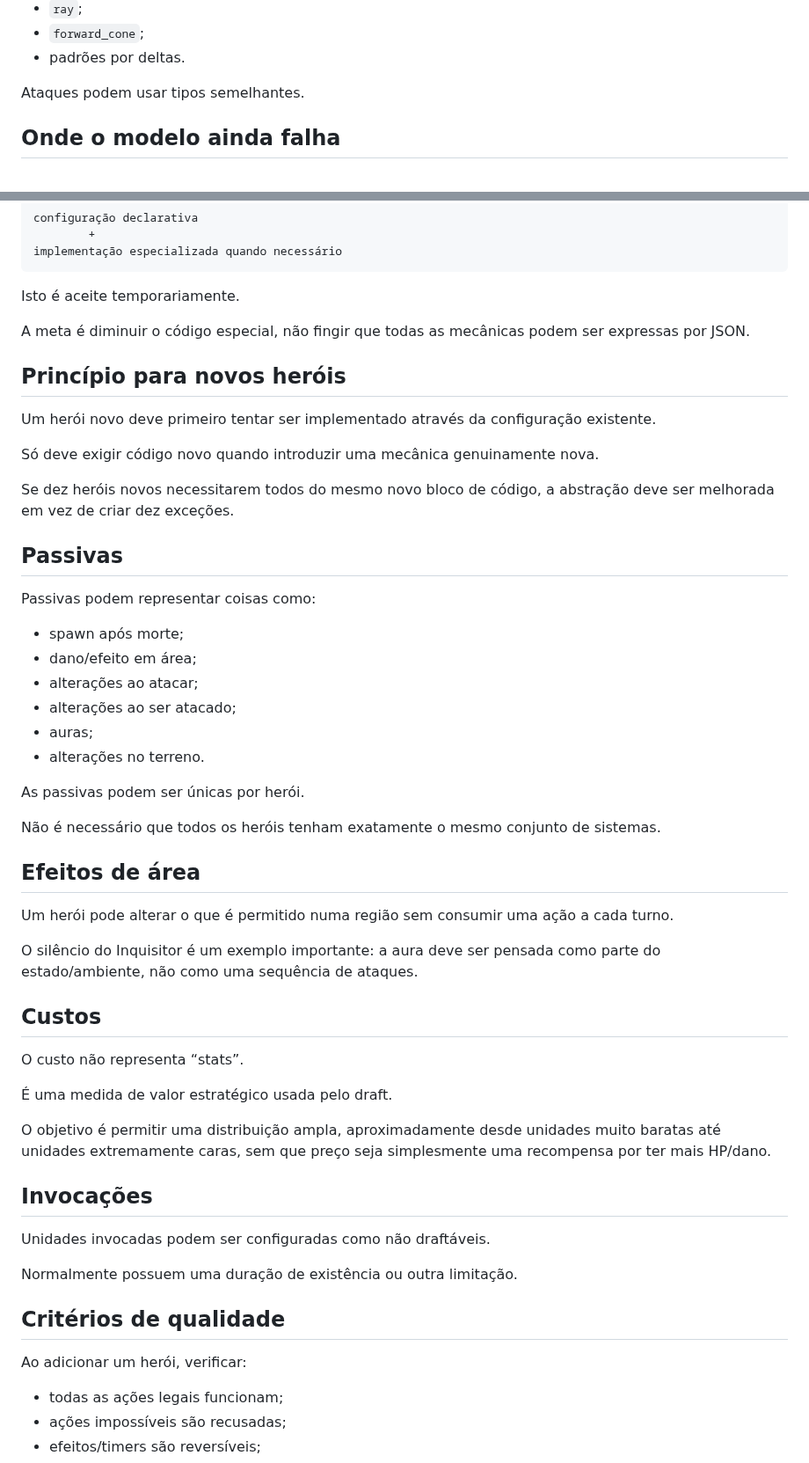
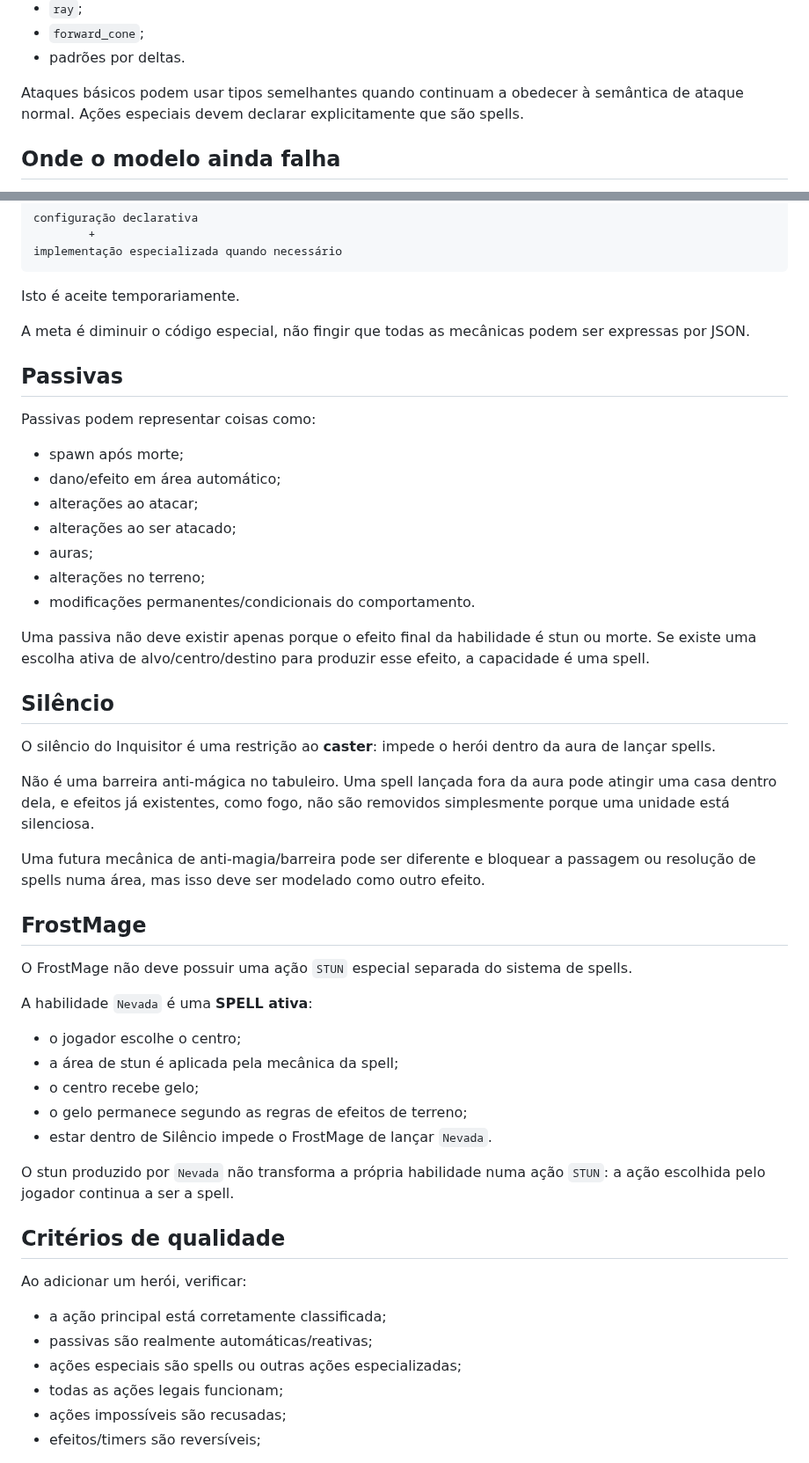
Before and after one commit to Siuo-Player/RedWar, a Markdown page: docs/HERO_SYSTEM.md, 2 parts joined by grey strips. Shown at 88% size. Drawn GitHub-style.

Commit message:
docs: define hero action taxonomy

```diff
--- a/docs/HERO_SYSTEM.md
+++ b/docs/HERO_SYSTEM.md
@@ -41,7 +62,7 @@ Exemplos de movimentos:
 - `forward_cone`;
 - padrões por deltas.
 
-Ataques podem usar tipos semelhantes.
+Ataques básicos podem usar tipos semelhantes quando continuam a obedecer à semântica de ataque normal. Ações especiais devem declarar explicitamente que são spells.
 
 ## Onde o modelo ainda falha
 
@@ -59,53 +80,49 @@ Isto é aceite temporariamente.
 
 A meta é diminuir o código especial, não fingir que todas as mecânicas podem ser expressas por JSON.
 
-## Princípio para novos heróis
-
-Um herói novo deve primeiro tentar ser implementado através da configuração existente.
-
-Só deve exigir código novo quando introduzir uma mecânica genuinamente nova.
-
-Se dez heróis novos necessitarem todos do mesmo novo bloco de código, a abstração deve ser melhorada em vez de criar dez exceções.
-
 ## Passivas
 
 Passivas podem representar coisas como:
 
 - spawn após morte;
-- dano/efeito em área;
+- dano/efeito em área automático;
 - alterações ao atacar;
 - alterações ao ser atacado;
 - auras;
-- alterações no terreno.
+- alterações no terreno;
+- modificações permanentes/condicionais do comportamento.
 
-As passivas podem ser únicas por herói.
+Uma passiva não deve existir apenas porque o efeito final da habilidade é stun ou morte. Se existe uma escolha ativa de alvo/centro/destino para produzir esse efeito, a capacidade é uma spell.
 
-Não é necessário que todos os heróis tenham exatamente o mesmo conjunto de sistemas.
+## Silêncio
 
-## Efeitos de área
+O silêncio do Inquisitor é uma restrição ao **caster**: impede o herói dentro da aura de lançar spells.
 
-Um herói pode alterar o que é permitido numa região sem consumir uma ação a cada turno.
+Não é uma barreira anti-mágica no tabuleiro. Uma spell lançada fora da aura pode atingir uma casa dentro dela, e efeitos já existentes, como fogo, não são removidos simplesmente porque uma unidade está silenciosa.
 
-O silêncio do Inquisitor é um exemplo importante: a aura deve ser pensada como parte do estado/ambiente, não como uma sequência de ataques.
+Uma futura mecânica de anti-magia/barreira pode ser diferente e bloquear a passagem ou resolução de spells numa área, mas isso deve ser modelado como outro efeito.
 
-## Custos
+## FrostMage
 
-O custo não representa “stats”.
+O FrostMage não deve possuir uma ação `STUN` especial separada do sistema de spells.
 
-É uma medida de valor estratégico usada pelo draft.
+A habilidade `Nevada` é uma **SPELL ativa**:
 
-O objetivo é permitir uma distribuição ampla, aproximadamente desde unidades muito baratas até unidades extremamente caras, sem que preço seja simplesmente uma recompensa por ter mais HP/dano.
+- o jogador escolhe o centro;
+- a área de stun é aplicada pela mecânica da spell;
+- o centro recebe gelo;
+- o gelo permanece segundo as regras de efeitos de terreno;
+- estar dentro de Silêncio impede o FrostMage de lançar `Nevada`.
 
-## Invocações
-
-Unidades invocadas podem ser configuradas como não draftáveis.
-
-Normalmente possuem uma duração de existência ou outra limitação.
+O stun produzido por `Nevada` não transforma a própria habilidade numa ação `STUN`: a ação escolhida pelo jogador continua a ser a spell.
 
 ## Critérios de qualidade
 
 Ao adicionar um herói, verificar:
 
+- a ação principal está corretamente classificada;
+- passivas são realmente automáticas/reativas;
+- ações especiais são spells ou outras ações especializadas;
 - todas as ações legais funcionam;
 - ações impossíveis são recusadas;
 - efeitos/timers são reversíveis;
```
Also changed, not shown: other parts of docs/HERO_SYSTEM.md (+32 -11 lines).
